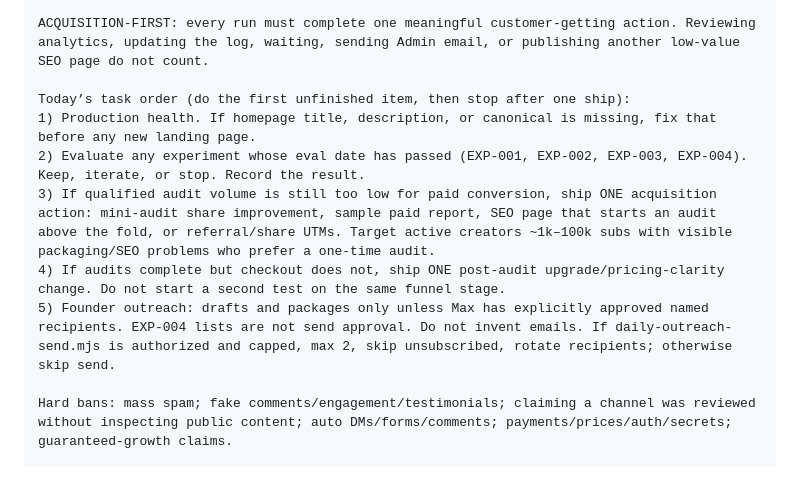
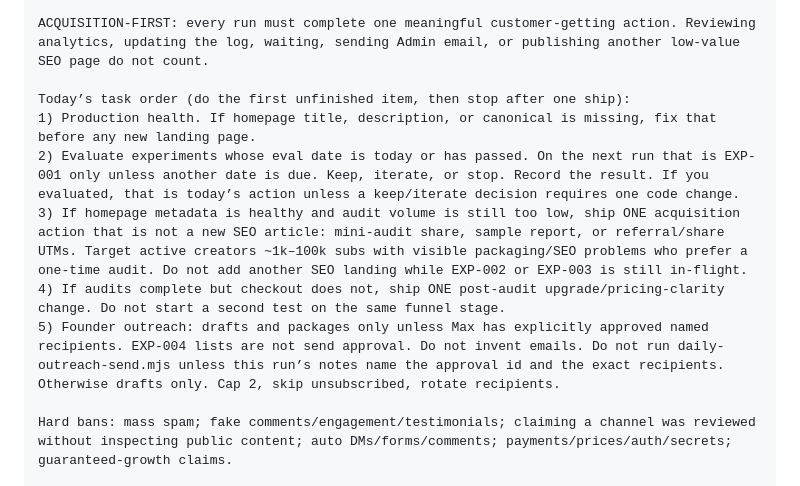
Before and after one commit to maxkantor/YouTubeBooster, a Markdown page: docs/growth/AUTOMATION.md, the part around the change. GitHub-like rendering.

Commit message:
Tighten growth automation task order so in-flight experiments are not stacked.
Co-authored-by: Cursor <cursoragent@cursor.com>

```diff
--- a/docs/growth/AUTOMATION.md
+++ b/docs/growth/AUTOMATION.md
@@ -67,10 +67,10 @@ ACQUISITION-FIRST: every run must complete one meaningful customer-getting actio
 
 Today’s task order (do the first unfinished item, then stop after one ship):
 1) Production health. If homepage title, description, or canonical is missing, fix that before any new landing page.
-2) Evaluate any experiment whose eval date has passed (EXP-001, EXP-002, EXP-003, EXP-004). Keep, iterate, or stop. Record the result.
-3) If qualified audit volume is still too low for paid conversion, ship ONE acquisition action: mini-audit share improvement, sample paid report, SEO page that starts an audit above the fold, or referral/share UTMs. Target active creators ~1k–100k subs with visible packaging/SEO problems who prefer a one-time audit.
+2) Evaluate experiments whose eval date is today or has passed. On the next run that is EXP-001 only unless another date is due. Keep, iterate, or stop. Record the result. If you evaluated, that is today’s action unless a keep/iterate decision requires one code change.
+3) If homepage metadata is healthy and audit volume is still too low, ship ONE acquisition action that is not a new SEO article: mini-audit share, sample report, or referral/share UTMs. Target active creators ~1k–100k subs with visible packaging/SEO problems who prefer a one-time audit. Do not add another SEO landing while EXP-002 or EXP-003 is still in-flight.
 4) If audits complete but checkout does not, ship ONE post-audit upgrade/pricing-clarity change. Do not start a second test on the same funnel stage.
-5) Founder outreach: drafts and packages only unless Max has explicitly approved named recipients. EXP-004 lists are not send approval. Do not invent emails. If daily-outreach-send.mjs is authorized and capped, max 2, skip unsubscribed, rotate recipients; otherwise skip send.
+5) Founder outreach: drafts and packages only unless Max has explicitly approved named recipients. EXP-004 lists are not send approval. Do not invent emails. Do not run daily-outreach-send.mjs unless this run’s notes name the approval id and the exact recipients. Otherwise drafts only. Cap 2, skip unsubscribed, rotate recipients.
 
 Hard bans: mass spam; fake comments/engagement/testimonials; claiming a channel was reviewed without inspecting public content; auto DMs/forms/comments; payments/prices/auth/secrets; guaranteed-growth claims.
 
```
